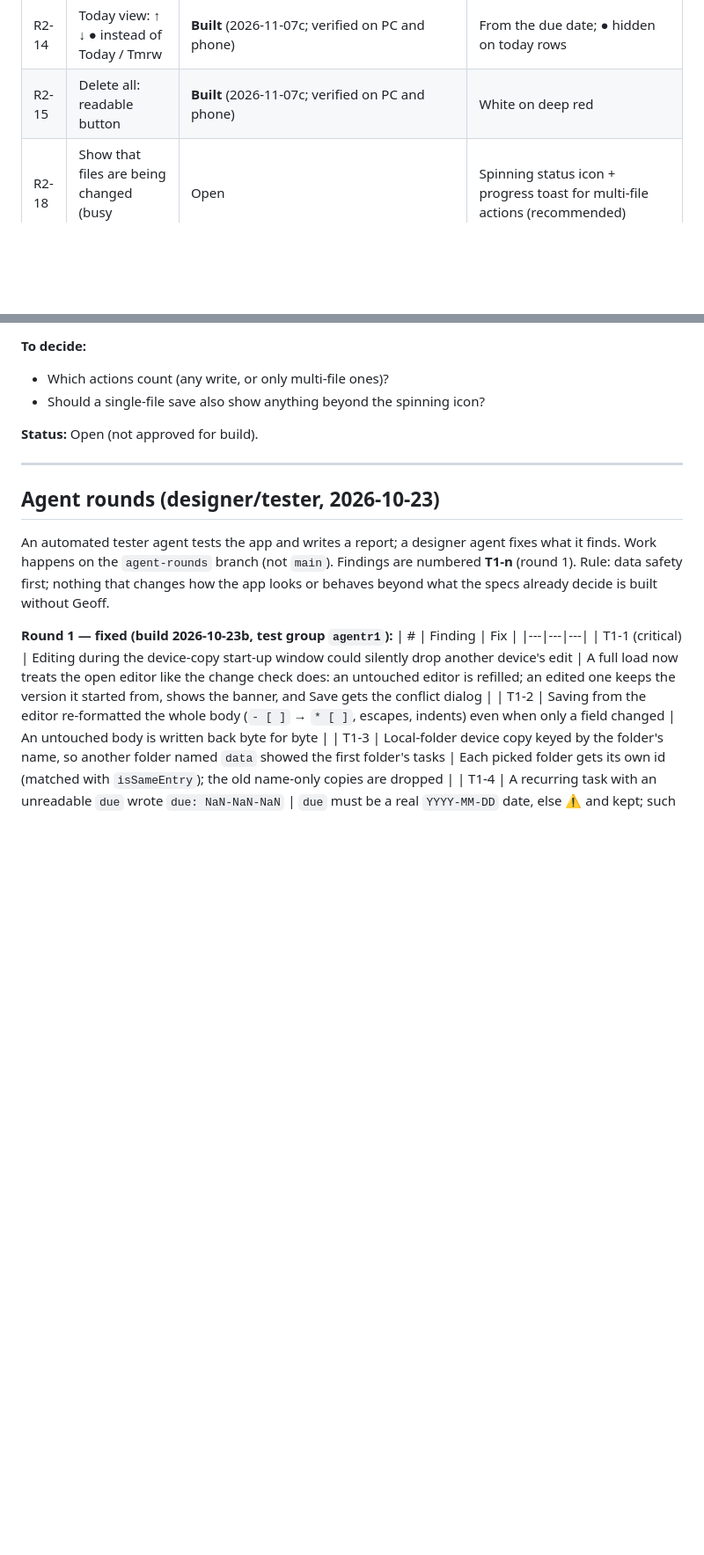
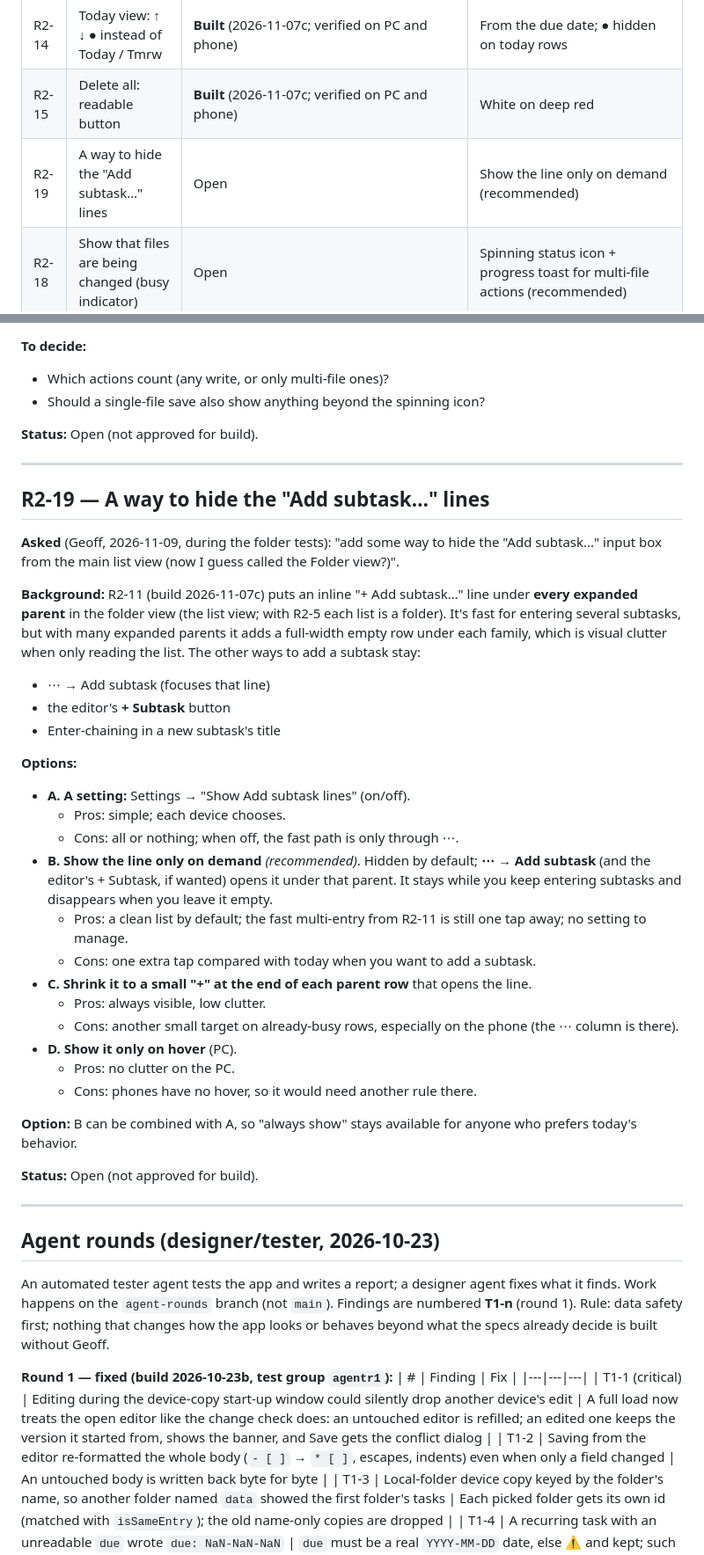
Before and after one commit to gvd1024/html-todo-app, a Markdown page: docs/specs/round-2-spec.md, 2 parts joined by grey strips. Shown at 88% size. Rendered like a GitHub page; blank space fills up the shorter version.

Commit message:
Spec: R2-19 a way to hide the Add subtask lines (Open)
Co-Authored-By: Claude Opus 5.5 <noreply@anthropic.com>

```diff
--- a/docs/specs/round-2-spec.md
+++ b/docs/specs/round-2-spec.md
@@ -32,6 +32,7 @@ Same as round 1:
 | R2-13 | Clear a due date on the phone | **Built** (2026-11-07c; verified on PC and phone) | ✕ next to Due in the editor; "No date" in Change due date… |
 | R2-14 | Today view: ↑ ↓ ● instead of Today / Tmrw | **Built** (2026-11-07c; verified on PC and phone) | From the due date; ● hidden on today rows |
 | R2-15 | Delete all: readable button | **Built** (2026-11-07c; verified on PC and phone) | White on deep red |
+| R2-19 | A way to hide the "Add subtask…" lines | Open | Show the line only on demand (recommended) |
 | R2-18 | Show that files are being changed (busy indicator) | Open | Spinning status icon + progress toast for multi-file actions (recommended) |
 | R2-17 | Review the repeat options; month-end dates drift | Open | Plain `monthly` from the 29th–31st drifts to the 28th; Geoff to review |
 | R2-16 | Explain the repeat "Next date" choices | **Built** (2026-11-09a, branch) | Tooltips (PC only) |
@@ -1454,6 +1455,35 @@ During that time the screen gives little feedback. The only sign is the header s
 
 ---
 
+## R2-19 — A way to hide the "Add subtask…" lines
+
+**Asked** (Geoff, 2026-11-09, during the folder tests): "add some way to hide the "Add subtask..." input box from the main list view (now I guess called the Folder view?)".
+
+**Background:** R2-11 (build 2026-11-07c) puts an inline "+ Add subtask…" line under **every expanded parent** in the folder view (the list view; with R2-5 each list is a folder). It's fast for entering several subtasks, but with many expanded parents it adds a full-width empty row under each family, which is visual clutter when only reading the list. The other ways to add a subtask stay:
+- ⋯ → Add subtask (focuses that line)
+- the editor's **+ Subtask** button
+- Enter-chaining in a new subtask's title
+
+**Options:**
+- **A. A setting:** Settings → "Show Add subtask lines" (on/off).
+  - Pros: simple; each device chooses.
+  - Cons: all or nothing; when off, the fast path is only through ⋯.
+- **B. Show the line only on demand** *(recommended)*. Hidden by default; **⋯ → Add subtask** (and the editor's + Subtask, if wanted) opens it under that parent. It stays while you keep entering subtasks and disappears when you leave it empty.
+  - Pros: a clean list by default; the fast multi-entry from R2-11 is still one tap away; no setting to manage.
+  - Cons: one extra tap compared with today when you want to add a subtask.
+- **C. Shrink it to a small "+" at the end of each parent row** that opens the line.
+  - Pros: always visible, low clutter.
+  - Cons: another small target on already-busy rows, especially on the phone (the ⋯ column is there).
+- **D. Show it only on hover** (PC).
+  - Pros: no clutter on the PC.
+  - Cons: phones have no hover, so it would need another rule there.
+
+**Option:** B can be combined with A, so "always show" stays available for anyone who prefers today's behavior.
+
+**Status:** Open (not approved for build).
+
+---
+
 ## Agent rounds (designer/tester, 2026-10-23)
 An automated tester agent tests the app and writes a report; a designer agent fixes what it finds. Work happens on the `agent-rounds` branch (not `main`). Findings are numbered **T1-n** (round 1). Rule: data safety first; nothing that changes how the app looks or behaves beyond what the specs already decide is built without Geoff.
 
```
Also changed, not shown: other parts of docs/specs/round-2-spec.md (+2 -0 lines).
